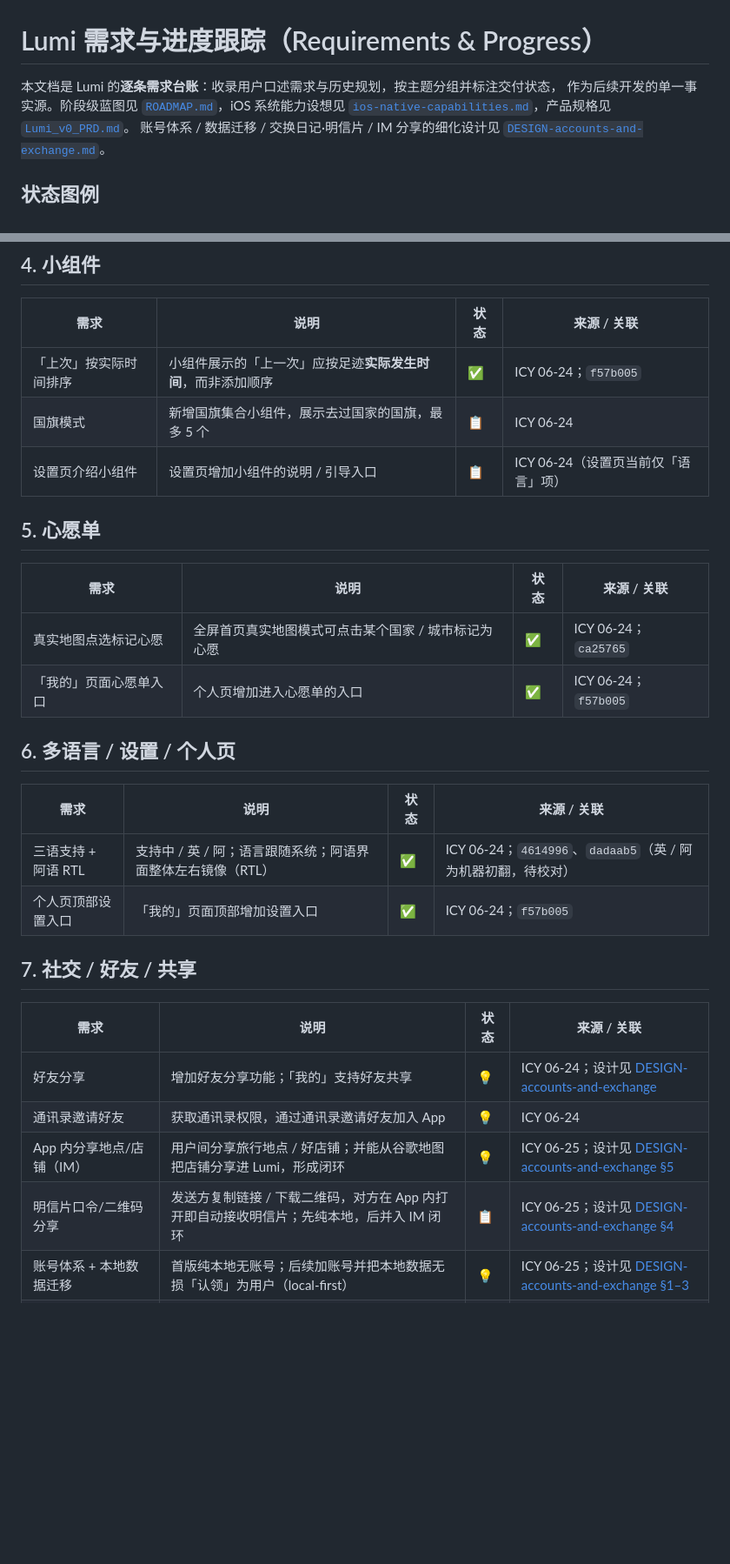
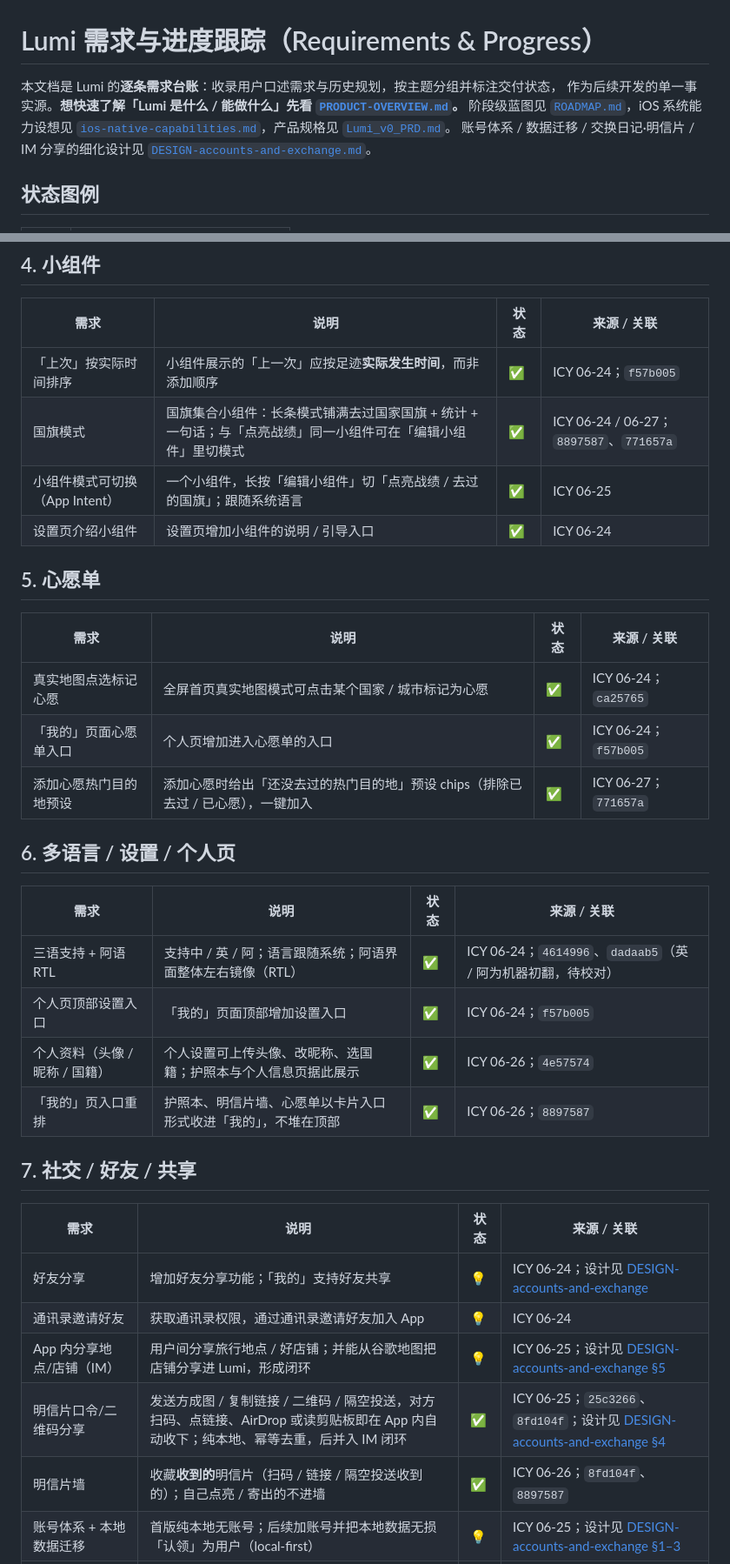
Before and after one commit to icy45325/mymap, a Markdown page: docs/REQUIREMENTS.md, 2 parts joined by grey strips. Shown at 87% size. GitHub-like rendering; blank space fills up the shorter version.

```diff
--- a/docs/REQUIREMENTS.md
+++ b/docs/REQUIREMENTS.md
@@ -1,7 +1,8 @@
 # Lumi 需求与进度跟踪（Requirements & Progress）
 
 本文档是 Lumi 的**逐条需求台账**：收录用户口述需求与历史规划，按主题分组并标注交付状态，
-作为后续开发的单一事实源。阶段级蓝图见 [`ROADMAP.md`](ROADMAP.md)，iOS 系统能力设想见
+作为后续开发的单一事实源。**想快速了解「Lumi 是什么 / 能做什么」先看 [`PRODUCT-OVERVIEW.md`](PRODUCT-OVERVIEW.md)。**
+阶段级蓝图见 [`ROADMAP.md`](ROADMAP.md)，iOS 系统能力设想见
 [`ios-native-capabilities.md`](ios-native-capabilities.md)，产品规格见 [`Lumi_v0_PRD.md`](Lumi_v0_PRD.md)。
 账号体系 / 数据迁移 / 交换日记·明信片 / IM 分享的细化设计见
 [`DESIGN-accounts-and-exchange.md`](DESIGN-accounts-and-exchange.md)。
@@ -54,8 +57,9 @@
 | 需求 | 说明 | 状态 | 来源 / 关联 |
 |------|------|------|-------------|
 | 「上次」按实际时间排序 | 小组件展示的「上一次」应按足迹**实际发生时间**，而非添加顺序 | ✅ | ICY 06-24；`f57b005` |
-| 国旗模式 | 新增国旗集合小组件，展示去过国家的国旗，最多 5 个 | 📋 | ICY 06-24 |
-| 设置页介绍小组件 | 设置页增加小组件的说明 / 引导入口 | 📋 | ICY 06-24（设置页当前仅「语言」项） |
+| 国旗模式 | 国旗集合小组件：长条模式铺满去过国家国旗 + 统计 + 一句话；与「点亮战绩」同一小组件可在「编辑小组件」里切模式 | ✅ | ICY 06-24 / 06-27；`8897587`、`771657a` |
+| 小组件模式可切换（App Intent） | 一个小组件，长按「编辑小组件」切「点亮战绩 / 去过的国旗」；跟随系统语言 | ✅ | ICY 06-25 |
+| 设置页介绍小组件 | 设置页增加小组件的说明 / 引导入口 | ✅ | ICY 06-24 |
 
 ## 5. 心愿单
 
@@ -63,6 +67,7 @@
 |------|------|------|-------------|
 | 真实地图点选标记心愿 | 全屏首页真实地图模式可点击某个国家 / 城市标记为心愿 | ✅ | ICY 06-24；`ca25765` |
 | 「我的」页面心愿单入口 | 个人页增加进入心愿单的入口 | ✅ | ICY 06-24；`f57b005` |
+| 添加心愿热门目的地预设 | 添加心愿时给出「还没去过的热门目的地」预设 chips（排除已去过 / 已心愿），一键加入 | ✅ | ICY 06-27；`771657a` |
 
 ## 6. 多语言 / 设置 / 个人页
 
@@ -70,6 +75,8 @@
 |------|------|------|-------------|
 | 三语支持 + 阿语 RTL | 支持中 / 英 / 阿；语言跟随系统；阿语界面整体左右镜像（RTL） | ✅ | ICY 06-24；`4614996`、`dadaab5`（英 / 阿为机器初翻，待校对） |
 | 个人页顶部设置入口 | 「我的」页面顶部增加设置入口 | ✅ | ICY 06-24；`f57b005` |
+| 个人资料（头像 / 昵称 / 国籍） | 个人设置可上传头像、改昵称、选国籍；护照本与个人信息页据此展示 | ✅ | ICY 06-26；`4e57574` |
+| 「我的」页入口重排 | 护照本、明信片墙、心愿单以卡片入口形式收进「我的」，不堆在顶部 | ✅ | ICY 06-26；`8897587` |
 
 ## 7. 社交 / 好友 / 共享
 
@@ -78,7 +85,8 @@
 | 好友分享 | 增加好友分享功能；「我的」支持好友共享 | 💡 | ICY 06-24；设计见 [DESIGN-accounts-and-exchange](DESIGN-accounts-and-exchange.md) |
 | 通讯录邀请好友 | 获取通讯录权限，通过通讯录邀请好友加入 App | 💡 | ICY 06-24 |
 | App 内分享地点/店铺（IM） | 用户间分享旅行地点 / 好店铺；并能从谷歌地图把店铺分享进 Lumi，形成闭环 | 💡 | ICY 06-25；设计见 [DESIGN-accounts-and-exchange §5](DESIGN-accounts-and-exchange.md#5-im-即时通讯--内容分享icy-说的接-im) |
-| 明信片口令/二维码分享 | 发送方复制链接 / 下载二维码，对方在 App 内打开即自动接收明信片；先纯本地，后并入 IM 闭环 | 📋 | ICY 06-25；设计见 [DESIGN-accounts-and-exchange §4](DESIGN-accounts-and-exchange.md#4-交换日记--明信片exchange--postcard) |
+| 明信片口令/二维码分享 | 发送方成图 / 复制链接 / 二维码 / 隔空投送，对方扫码、点链接、AirDrop 或读剪贴板即在 App 内自动收下；纯本地、幂等去重，后并入 IM 闭环 | ✅ | ICY 06-25；`25c3266`、`8fd104f`；设计见 [DESIGN-accounts-and-exchange §4](DESIGN-accounts-and-exchange.md#4-交换日记--明信片exchange--postcard) |
+| 明信片墙 | 收藏**收到的**明信片（扫码 / 链接 / 隔空投送收到的）；自己点亮 / 寄出的不进墙 | ✅ | ICY 06-26；`8fd104f`、`8897587` |
 | 账号体系 + 本地数据迁移 | 首版纯本地无账号；后续加账号并把本地数据无损「认领」为用户（local-first） | 💡 | ICY 06-25；设计见 [DESIGN-accounts-and-exchange §1–3](DESIGN-accounts-and-exchange.md) |
 | Android 客户端 | 确定目标，短期先 iOS；账号/同步层因此走跨平台 BaaS（非 CloudKit），后端与数据模型两端复用 | 💡 | ICY 06-25；设计见 [DESIGN-accounts-and-exchange §2](DESIGN-accounts-and-exchange.md#2-数据迁移本地--账号这就是可行性的关键) |
 | Android NFC「碰一碰」收发明信片 | 两台 Android 设备碰一碰传明信片（**iOS 原生不支持手机互碰**，Android 端后续可做） | 💡 | ICY 06-25 |
```
Also changed, not shown: other parts of docs/REQUIREMENTS.md (+9 -2 lines), docs/PRODUCT-OVERVIEW.md (added, +76 -0 lines).
